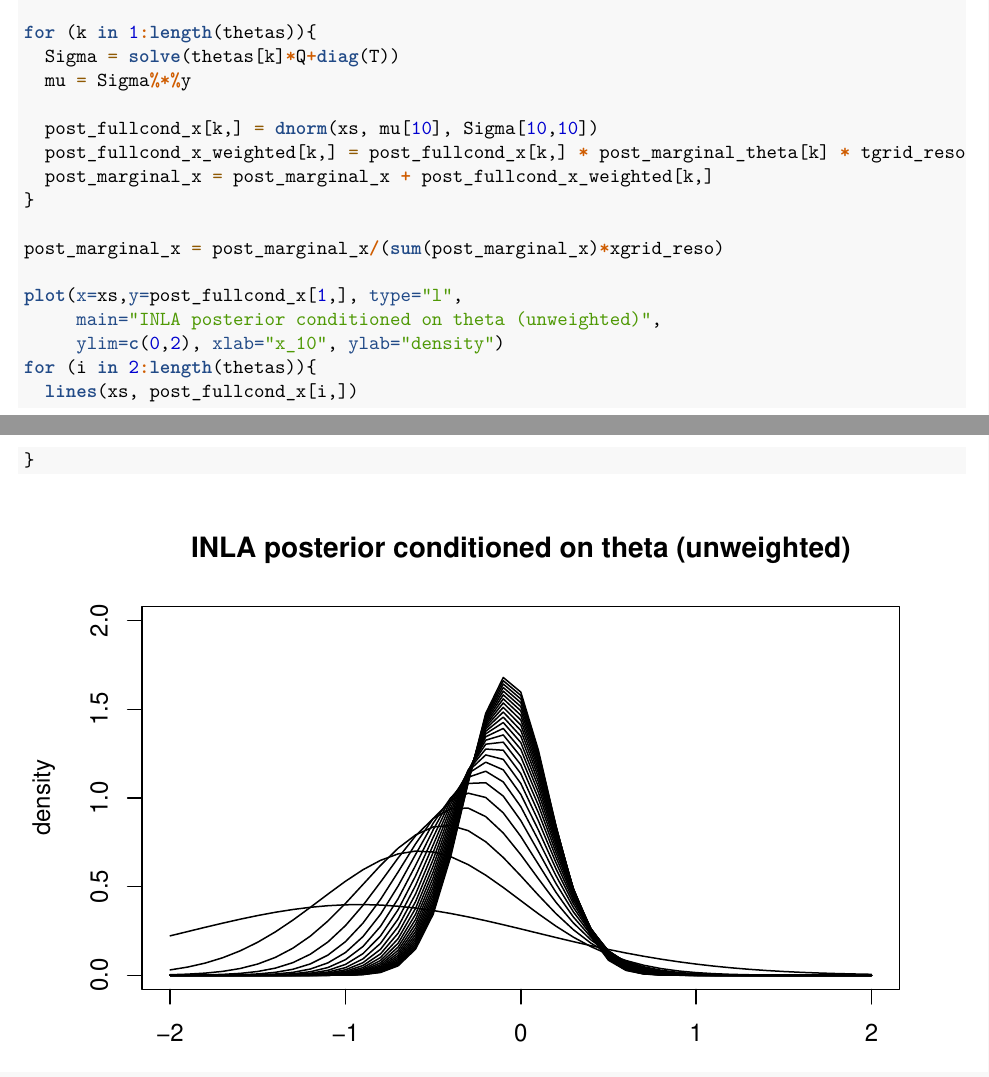
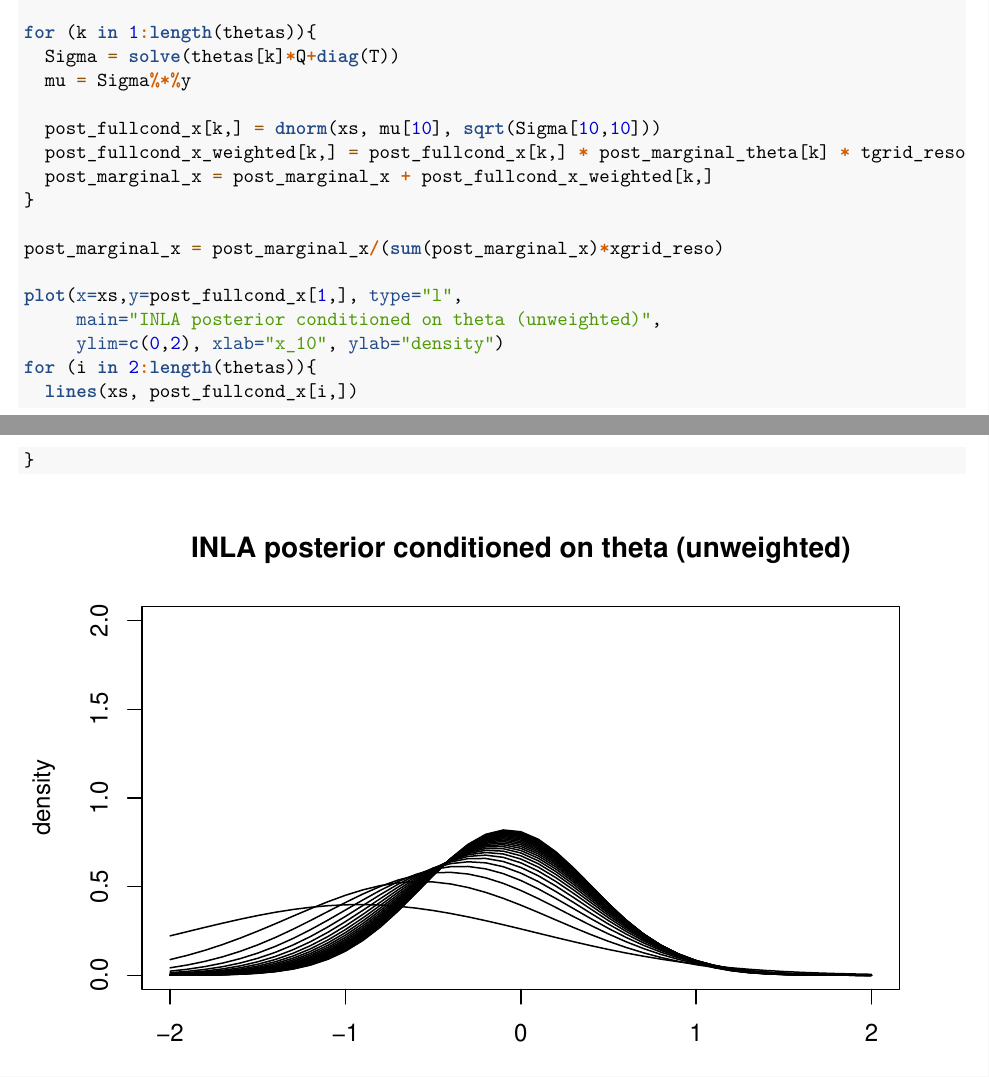
Before and after one commit to FlorianBeiserNTNU/TMA4300, an R Markdown document (exercise2B.Rmd): two parts of pages 10 and 11 of 15, joined at a grey line, cut so that both start at the same text. Rendered offline with R 4.5, knitr and Pandoc, then LaTeX, with nearby package versions; code that draws random numbers runs with fixed seeds of ours; some code elsewhere in the file could not run offline.

Commit message:
Fix: dnorm takes sd and not var. Therewith scaling correct

```diff
--- a/exercise2B.Rmd
+++ b/exercise2B.Rmd
@@ -237,7 +237,7 @@ for (k in 1:length(thetas)){
   Sigma = solve(thetas[k]*Q+diag(T))
   mu = Sigma%*%y
 
-  post_fullcond_x[k,] = dnorm(xs, mu[10], Sigma[10,10])
+  post_fullcond_x[k,] = dnorm(xs, mu[10], sqrt(Sigma[10,10]))
   post_fullcond_x_weighted[k,] = post_fullcond_x[k,] * post_marginal_theta[k] * tgrid_reso
   post_marginal_x = post_marginal_x + post_fullcond_x_weighted[k,]
 }
```
